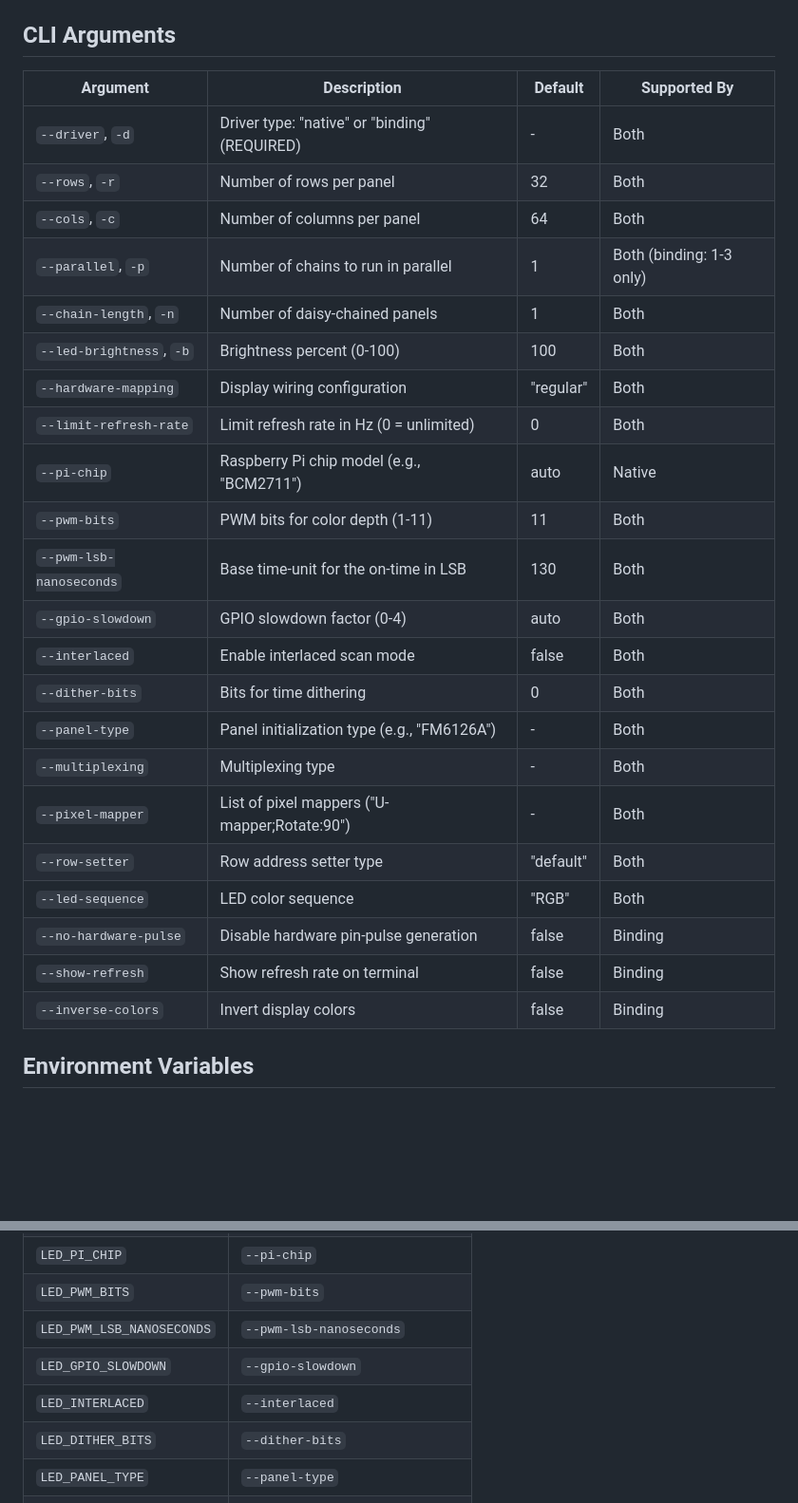
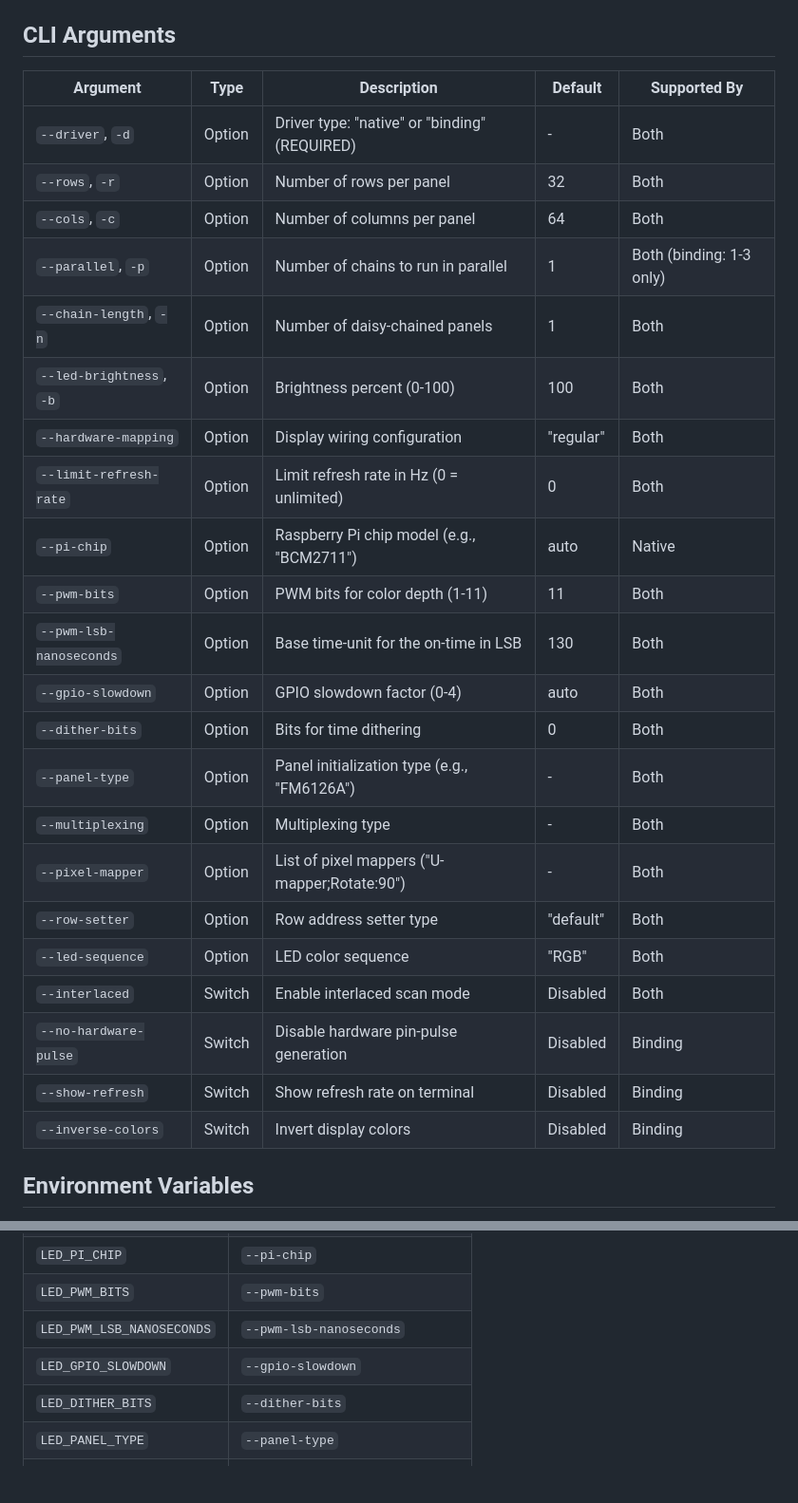
Before and after one commit to paviro/RPi-LED-Sign-Controller, a Markdown page: README.md, 2 parts joined by grey strips. Shown at 95% size. Rendered like a GitHub page; blank space fills up the shorter version.

Commit message:
Improved README to indicate what the args need

```diff
--- a/README.md
+++ b/README.md
@@ -53,30 +53,30 @@ The application supports two different LED matrix drivers:
 
 ## CLI Arguments
 
-| Argument | Description | Default | Supported By |
-|----------|-------------|---------|-------------|
-| `--driver`, `-d` | Driver type: "native" or "binding" (REQUIRED) | - | Both |
-| `--rows`, `-r` | Number of rows per panel | 32 | Both |
-| `--cols`, `-c` | Number of columns per panel | 64 | Both |
-| `--parallel`, `-p` | Number of chains to run in parallel | 1 | Both (binding: 1-3 only) |
-| `--chain-length`, `-n` | Number of daisy-chained panels | 1 | Both |
-| `--led-brightness`, `-b` | Brightness percent (0-100) | 100 | Both |
-| `--hardware-mapping` | Display wiring configuration | "regular" | Both |
-| `--limit-refresh-rate` | Limit refresh rate in Hz (0 = unlimited) | 0 | Both |
-| `--pi-chip` | Raspberry Pi chip model (e.g., "BCM2711") | auto | Native |
-| `--pwm-bits` | PWM bits for color depth (1-11) | 11 | Both |
-| `--pwm-lsb-nanoseconds` | Base time-unit for the on-time in LSB | 130 | Both |
-| `--gpio-slowdown` | GPIO slowdown factor (0-4) | auto | Both |
-| `--interlaced` | Enable interlaced scan mode | false | Both |
-| `--dither-bits` | Bits for time dithering | 0 | Both |
-| `--panel-type` | Panel initialization type (e.g., "FM6126A") | - | Both |
-| `--multiplexing` | Multiplexing type | - | Both |
-| `--pixel-mapper` | List of pixel mappers ("U-mapper;Rotate:90") | - | Both |
-| `--row-setter` | Row address setter type | "default" | Both |
-| `--led-sequence` | LED color sequence | "RGB" | Both |
-| `--no-hardware-pulse` | Disable hardware pin-pulse generation | false | Binding |
-| `--show-refresh` | Show refresh rate on terminal | false | Binding |
-| `--inverse-colors` | Invert display colors | false | Binding |
+| Argument | Type | Description | Default | Supported By |
+|----------|------|-------------|---------|-------------|
+| `--driver`, `-d` | Option | Driver type: "native" or "binding" (REQUIRED) | - | Both |
+| `--rows`, `-r` | Option | Number of rows per panel | 32 | Both |
+| `--cols`, `-c` | Option | Number of columns per panel | 64 | Both |
+| `--parallel`, `-p` | Option | Number of chains to run in parallel | 1 | Both (binding: 1-3 only) |
+| `--chain-length`, `-n` | Option | Number of daisy-chained panels | 1 | Both |
+| `--led-brightness`, `-b` | Option | Brightness percent (0-100) | 100 | Both |
+| `--hardware-mapping` | Option | Display wiring configuration | "regular" | Both |
+| `--limit-refresh-rate` | Option | Limit refresh rate in Hz (0 = unlimited) | 0 | Both |
+| `--pi-chip` | Option | Raspberry Pi chip model (e.g., "BCM2711") | auto | Native |
+| `--pwm-bits` | Option | PWM bits for color depth (1-11) | 11 | Both |
+| `--pwm-lsb-nanoseconds` | Option | Base time-unit for the on-time in LSB | 130 | Both |
+| `--gpio-slowdown` | Option | GPIO slowdown factor (0-4) | auto | Both |
+| `--dither-bits` | Option | Bits for time dithering | 0 | Both |
+| `--panel-type` | Option | Panel initialization type (e.g., "FM6126A") | - | Both |
+| `--multiplexing` | Option | Multiplexing type | - | Both |
+| `--pixel-mapper` | Option | List of pixel mappers ("U-mapper;Rotate:90") | - | Both |
+| `--row-setter` | Option | Row address setter type | "default" | Both |
+| `--led-sequence` | Option | LED color sequence | "RGB" | Both |
+| `--interlaced` | Switch | Enable interlaced scan mode | Disabled | Both |
+| `--no-hardware-pulse` | Switch | Disable hardware pin-pulse generation | Disabled | Binding |
+| `--show-refresh` | Switch | Show refresh rate on terminal | Disabled | Binding |
+| `--inverse-colors` | Switch | Invert display colors | Disabled | Binding |
 
 ## Environment Variables
 
@@ -96,7 +96,6 @@ All CLI options can be set via environment variables with the `LED_` prefix.
 | `LED_PWM_BITS` | `--pwm-bits` |
 | `LED_PWM_LSB_NANOSECONDS` | `--pwm-lsb-nanoseconds` |
 | `LED_GPIO_SLOWDOWN` | `--gpio-slowdown` |
-| `LED_INTERLACED` | `--interlaced` |
 | `LED_DITHER_BITS` | `--dither-bits` |
 | `LED_PANEL_TYPE` | `--panel-type` |
 | `LED_MULTIPLEXING` | `--multiplexing` |
```
Also changed, not shown: other parts of README.md (+33 -0 lines).
